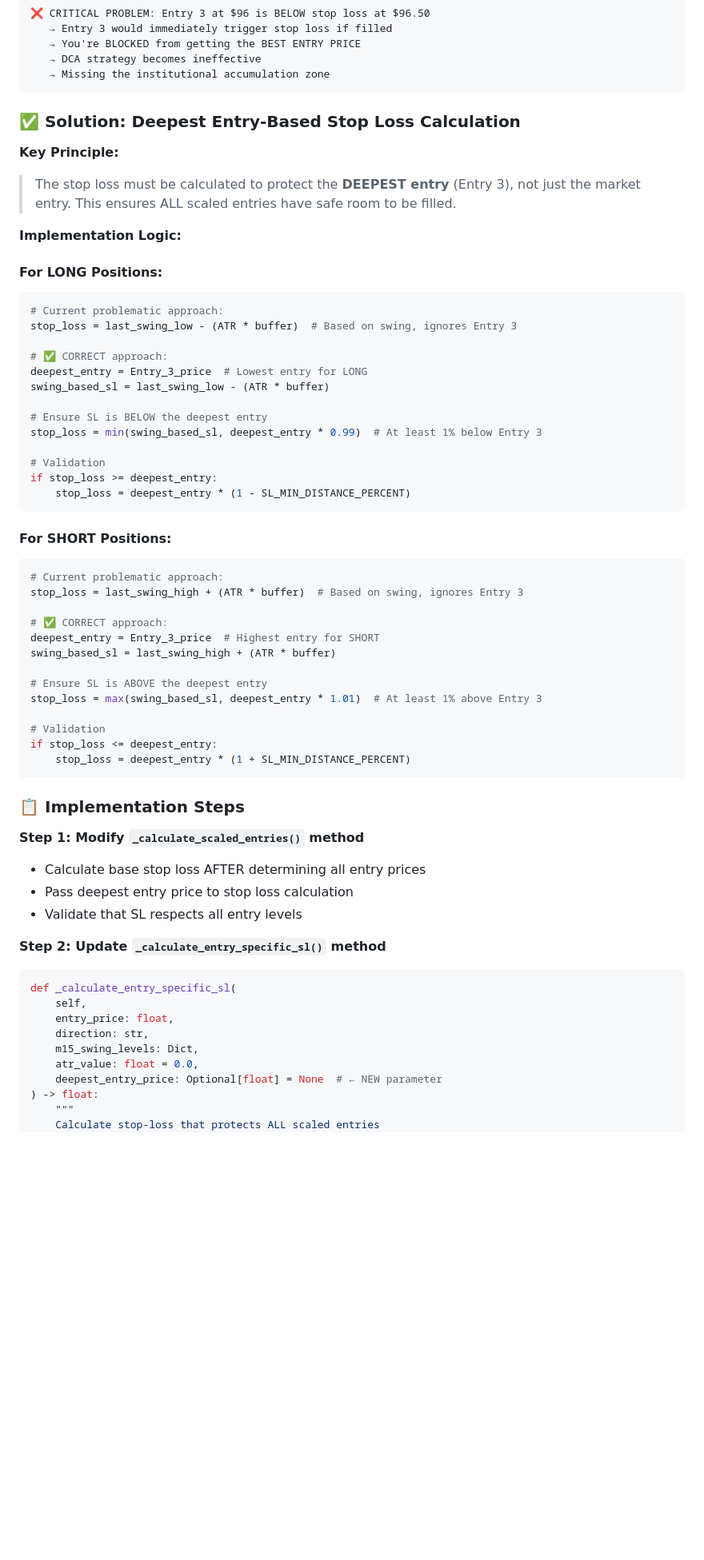
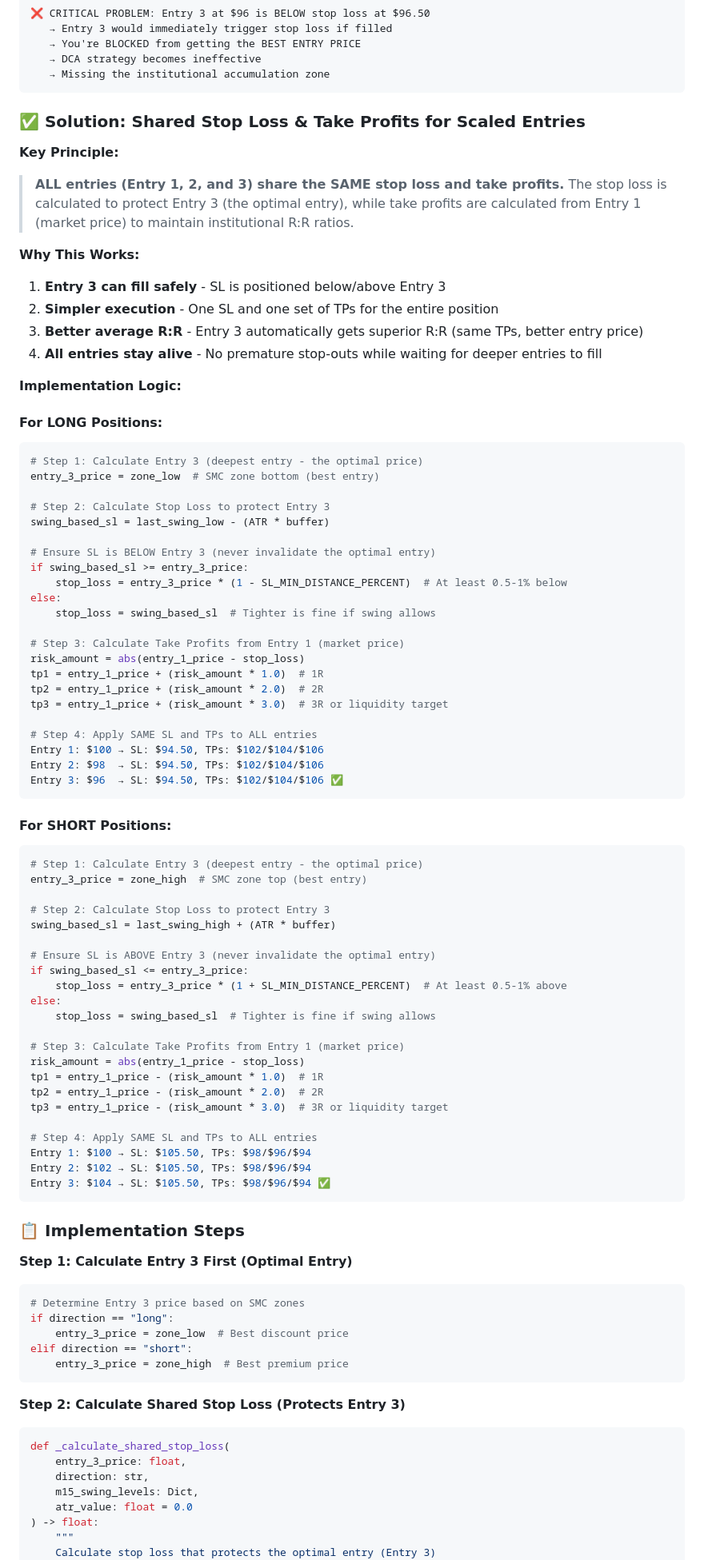
Before and after one commit to dumbCodesOnly/V, a Markdown page: SMC_ANALYZER_DOCUMENTATION.md, the part around one of its changes. Shown at 80% size. GitHub-like rendering; blank space fills up the shorter version.

````diff
--- a/SMC_ANALYZER_DOCUMENTATION.md
+++ b/SMC_ANALYZER_DOCUMENTATION.md
@@ -150,64 +150,90 @@ Stop Loss: $96.50 ($97 - ATR buffer)
    → Missing the institutional accumulation zone
 ```
 
-### ✅ Solution: Deepest Entry-Based Stop Loss Calculation
+### ✅ Solution: Shared Stop Loss & Take Profits for Scaled Entries
 
 **Key Principle:**
-> The stop loss must be calculated to protect the **DEEPEST entry** (Entry 3), not just the market entry. This ensures ALL scaled entries have safe room to be filled.
+> **ALL entries (Entry 1, 2, and 3) share the SAME stop loss and take profits.** The stop loss is calculated to protect Entry 3 (the optimal entry), while take profits are calculated from Entry 1 (market price) to maintain institutional R:R ratios.
+
+**Why This Works:**
+1. **Entry 3 can fill safely** - SL is positioned below/above Entry 3
+2. **Simpler execution** - One SL and one set of TPs for the entire position
+3. **Better average R:R** - Entry 3 automatically gets superior R:R (same TPs, better entry price)
+4. **All entries stay alive** - No premature stop-outs while waiting for deeper entries to fill
 
 **Implementation Logic:**
 
 #### For LONG Positions:
 ```python
-# Current problematic approach:
-stop_loss = last_swing_low - (ATR * buffer)  # Based on swing, ignores Entry 3
+# Step 1: Calculate Entry 3 (deepest entry - the optimal price)
+entry_3_price = zone_low  # SMC zone bottom (best entry)
 
-# ✅ CORRECT approach:
-deepest_entry = Entry_3_price  # Lowest entry for LONG
+# Step 2: Calculate Stop Loss to protect Entry 3
 swing_based_sl = last_swing_low - (ATR * buffer)
 
-# Ensure SL is BELOW the deepest entry
-stop_loss = min(swing_based_sl, deepest_entry * 0.99)  # At least 1% below Entry 3
+# Ensure SL is BELOW Entry 3 (never invalidate the optimal entry)
+if swing_based_sl >= entry_3_price:
+    stop_loss = entry_3_price * (1 - SL_MIN_DISTANCE_PERCENT)  # At least 0.5-1% below
+else:
+    stop_loss = swing_based_sl  # Tighter is fine if swing allows
 
-# Validation
-if stop_loss >= deepest_entry:
-    stop_loss = deepest_entry * (1 - SL_MIN_DISTANCE_PERCENT)
+# Step 3: Calculate Take Profits from Entry 1 (market price)
+risk_amount = abs(entry_1_price - stop_loss)
+tp1 = entry_1_price + (risk_amount * 1.0)  # 1R
+tp2 = entry_1_price + (risk_amount * 2.0)  # 2R
+tp3 = entry_1_price + (risk_amount * 3.0)  # 3R or liquidity target
+
+# Step 4: Apply SAME SL and TPs to ALL entries
+Entry 1: $100 → SL: $94.50, TPs: $102/$104/$106
+Entry 2: $98  → SL: $94.50, TPs: $102/$104/$106
+Entry 3: $96  → SL: $94.50, TPs: $102/$104/$106 ✅
 ```
 
 #### For SHORT Positions:
 ```python
-# Current problematic approach:
-stop_loss = last_swing_high + (ATR * buffer)  # Based on swing, ignores Entry 3
+# Step 1: Calculate Entry 3 (deepest entry - the optimal price)
+entry_3_price = zone_high  # SMC zone top (best entry)
 
-# ✅ CORRECT approach:
-deepest_entry = Entry_3_price  # Highest entry for SHORT
+# Step 2: Calculate Stop Loss to protect Entry 3
 swing_based_sl = last_swing_high + (ATR * buffer)
 
-# Ensure SL is ABOVE the deepest entry
-stop_loss = max(swing_based_sl, deepest_entry * 1.01)  # At least 1% above Entry 3
+# Ensure SL is ABOVE Entry 3 (never invalidate the optimal entry)
+if swing_based_sl <= entry_3_price:
+    stop_loss = entry_3_price * (1 + SL_MIN_DISTANCE_PERCENT)  # At least 0.5-1% above
+else:
+    stop_loss = swing_based_sl  # Tighter is fine if swing allows
 
-# Validation
-if stop_loss <= deepest_entry:
-    stop_loss = deepest_entry * (1 + SL_MIN_DISTANCE_PERCENT)
+# Step 3: Calculate Take Profits from Entry 1 (market price)
+risk_amount = abs(entry_1_price - stop_loss)
+tp1 = entry_1_price - (risk_amount * 1.0)  # 1R
+tp2 = entry_1_price - (risk_amount * 2.0)  # 2R
+tp3 = entry_1_price - (risk_amount * 3.0)  # 3R or liquidity target
+
+# Step 4: Apply SAME SL and TPs to ALL entries
+Entry 1: $100 → SL: $105.50, TPs: $98/$96/$94
+Entry 2: $102 → SL: $105.50, TPs: $98/$96/$94
+Entry 3: $104 → SL: $105.50, TPs: $98/$96/$94 ✅
 ```
 
 ### 📋 Implementation Steps
 
-**Step 1: Modify `_calculate_scaled_entries()` method**
-- Calculate base stop loss AFTER determining all entry prices
-- Pass deepest entry price to stop loss calculation
-- Validate that SL respects all entry levels
+**Step 1: Calculate Entry 3 First (Optimal Entry)**
+```python
+# Determine Entry 3 price based on SMC zones
+if direction == "long":
+    entry_3_price = zone_low  # Best discount price
+elif direction == "short":
+    entry_3_price = zone_high  # Best premium price
+```
 
-**Step 2: Update `_calculate_entry_specific_sl()` method**
+**Step 2: Calculate Shared Stop Loss (Protects Entry 3)**
 ```python
-def _calculate_entry_specific_sl(
-    self,
-    entry_price: float,
+def _calculate_shared_stop_loss(
+    entry_3_price: float,
     direction: str,
     m15_swing_levels: Dict,
-    atr_value: float = 0.0,
-    deepest_entry_price: Optional[float] = None  # ← NEW parameter
+    atr_value: float = 0.0
 ) -> float:
     """
-    Calculate stop-loss that protects ALL scaled entries
+    Calculate stop loss that protects the optimal entry (Entry 3)
     """
````
Also changed, not shown: other parts of SMC_ANALYZER_DOCUMENTATION.md (+129 -30 lines).
